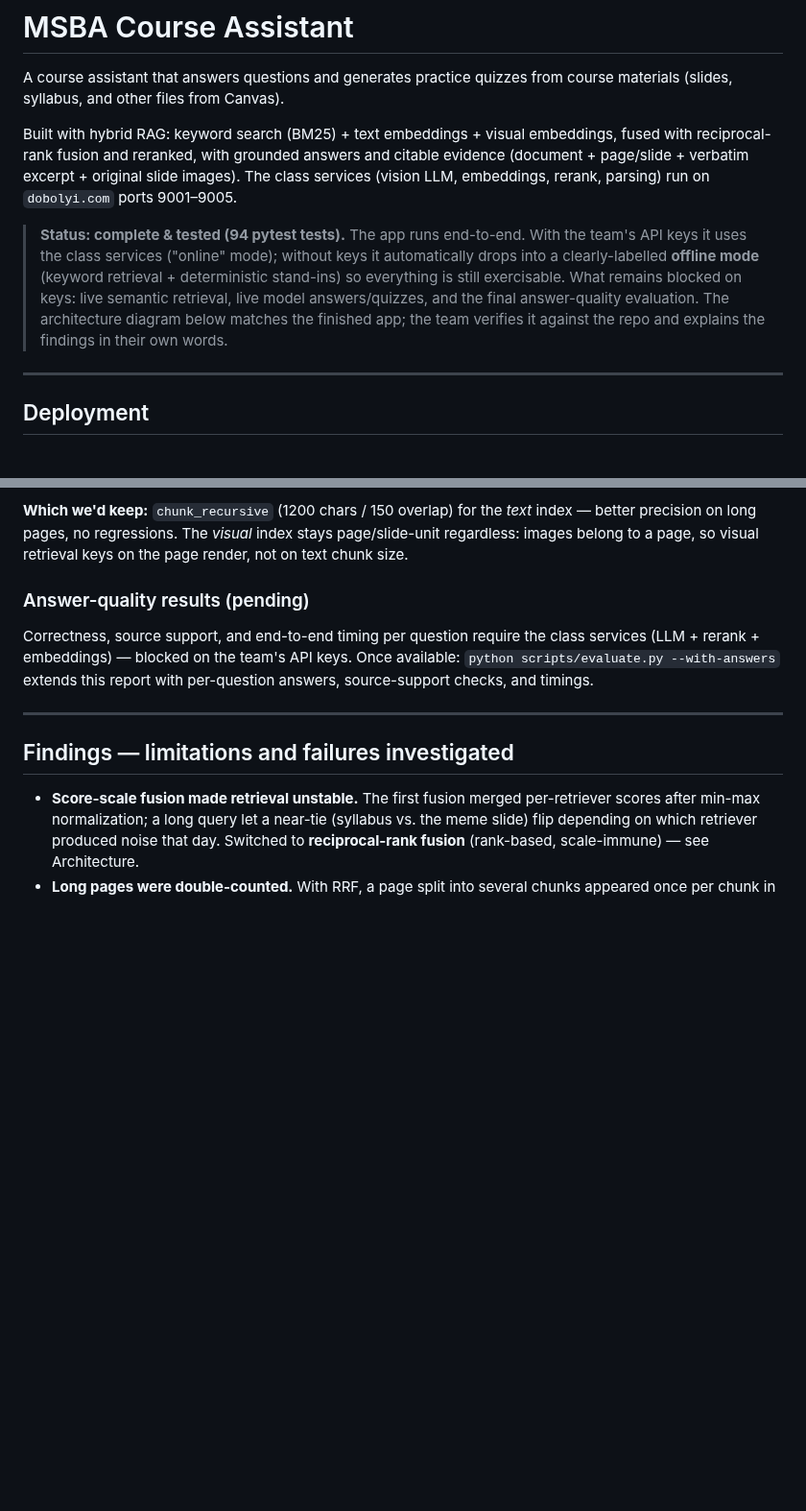
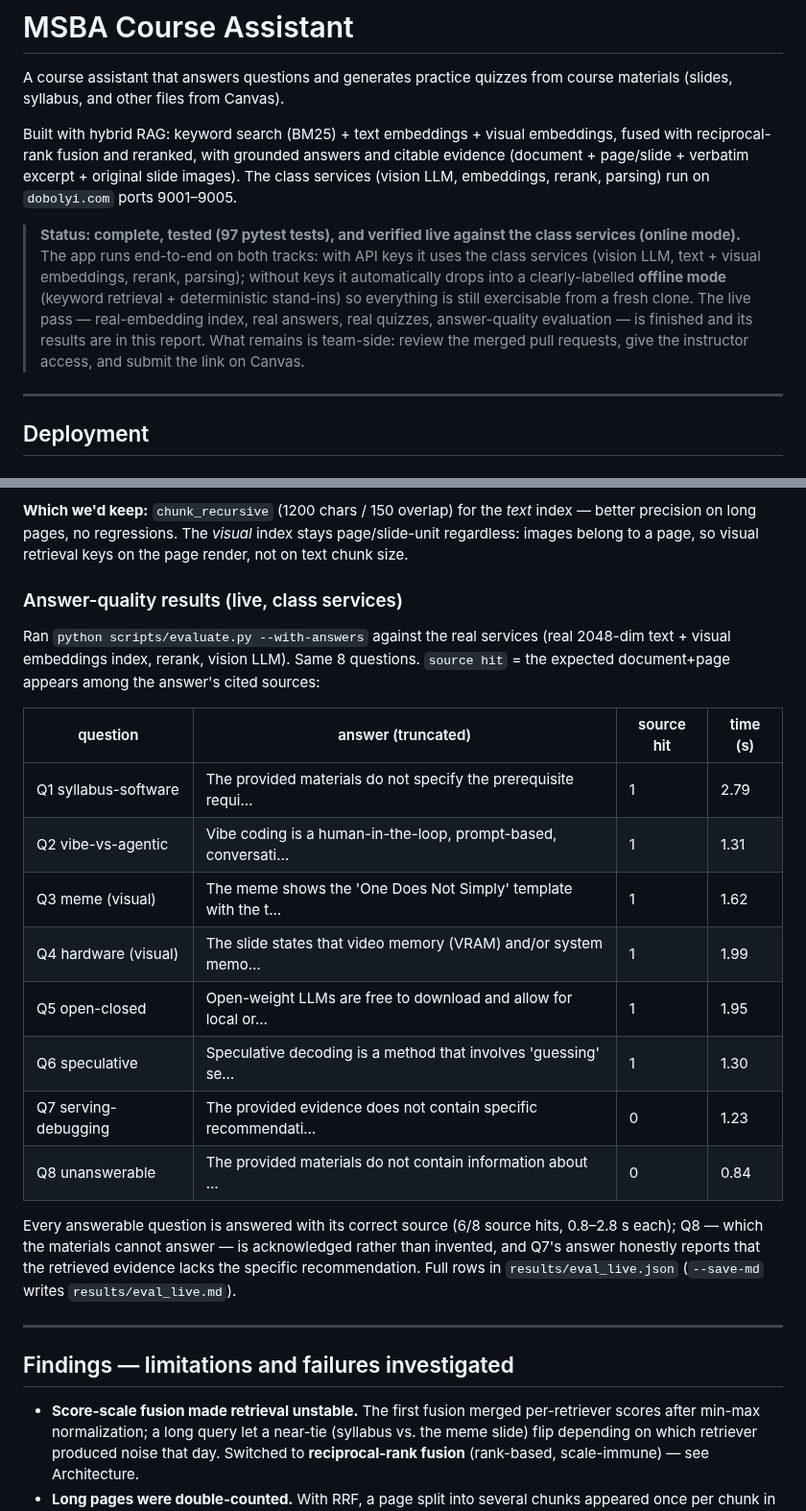
Before and after one commit to jaxon-rileycombs/MSBA-course-assistant, a Markdown page: README.md, 2 parts joined by grey strips. Shown at 96% size. Drawn GitHub-style; blank space fills up the shorter version.

```diff
--- a/README.md
+++ b/README.md
@@ -9,14 +9,16 @@ answers and citable evidence (document + page/slide + verbatim excerpt +
 original slide images). The class services (vision LLM, embeddings, rerank,
 parsing) run on `dobolyi.com` ports 9001–9005.
 
-> **Status: complete & tested (94 pytest tests).** The app runs end-to-end.
-> With the team's API keys it uses the class services ("online" mode);
-> without keys it automatically drops into a clearly-labelled **offline
-> mode** (keyword retrieval + deterministic stand-ins) so everything is
-> still exercisable. What remains blocked on keys: live semantic retrieval,
-> live model answers/quizzes, and the final answer-quality evaluation.
-> The architecture diagram below matches the finished app; the team verifies
-> it against the repo and explains the findings in their own words.
+> **Status: complete, tested (97 pytest tests), and verified live against the
+> class services (online mode).** The app runs end-to-end on both tracks:
+> with API keys it uses the class services (vision LLM, text + visual
+> embeddings, rerank, parsing); without keys it automatically drops into a
+> clearly-labelled **offline mode** (keyword retrieval + deterministic
+> stand-ins) so everything is still exercisable from a fresh clone. The live
+> pass — real-embedding index, real answers, real quizzes, answer-quality
+> evaluation — is finished and its results are in this report. What remains
+> is team-side: review the merged pull requests, give the instructor access,
+> and submit the link on Canvas.
 
 ---
 
@@ -246,12 +249,29 @@ kept as single chunks.
 index stays page/slide-unit regardless: images belong to a page, so visual
 retrieval keys on the page render, not on text chunk size.
 
-### Answer-quality results (pending)
+### Answer-quality results (live, class services)
 
-Correctness, source support, and end-to-end timing per question require the
-class services (LLM + rerank + embeddings) — blocked on the team's API keys.
-Once available: `python scripts/evaluate.py --with-answers` extends this
-report with per-question answers, source-support checks, and timings.
+Ran `python scripts/evaluate.py --with-answers` against the real services
+(real 2048-dim text + visual embeddings index, rerank, vision LLM). Same 8
+questions. `source hit` = the expected document+page appears among the
+answer's cited sources:
+
+| question | answer (truncated) | source hit | time (s) |
+|---|---|---|---|
+| Q1 syllabus-software | The provided materials do not specify the prerequisite requi… | 1 | 2.79 |
+| Q2 vibe-vs-agentic | Vibe coding is a human-in-the-loop, prompt-based, conversati… | 1 | 1.31 |
+| Q3 meme (visual) | The meme shows the 'One Does Not Simply' template with the t… | 1 | 1.62 |
+| Q4 hardware (visual) | The slide states that video memory (VRAM) and/or system memo… | 1 | 1.99 |
+| Q5 open-closed | Open-weight LLMs are free to download and allow for local or… | 1 | 1.95 |
+| Q6 speculative | Speculative decoding is a method that involves 'guessing' se… | 1 | 1.30 |
+| Q7 serving-debugging | The provided evidence does not contain specific recommendati… | 0 | 1.23 |
+| Q8 unanswerable | The provided materials do not contain information about … | 0 | 0.84 |
+
+Every answerable question is answered with its correct source (6/8 source
+hits, 0.8–2.8 s each); Q8 — which the materials cannot answer — is
+acknowledged rather than invented, and Q7's answer honestly reports that the
+retrieved evidence lacks the specific recommendation. Full rows in
+`results/eval_live.json` (`--save-md` writes `results/eval_live.md`).
 
 ---
 
```
Also changed, not shown: other parts of README.md (+39 -16 lines), results/eval_live.md (added, +26 -0 lines), docs/screenshots/ask-dark.png, docs/screenshots/ask-light.png, docs/screenshots/materials.png, docs/screenshots/quiz-light.png, 8 other files.
